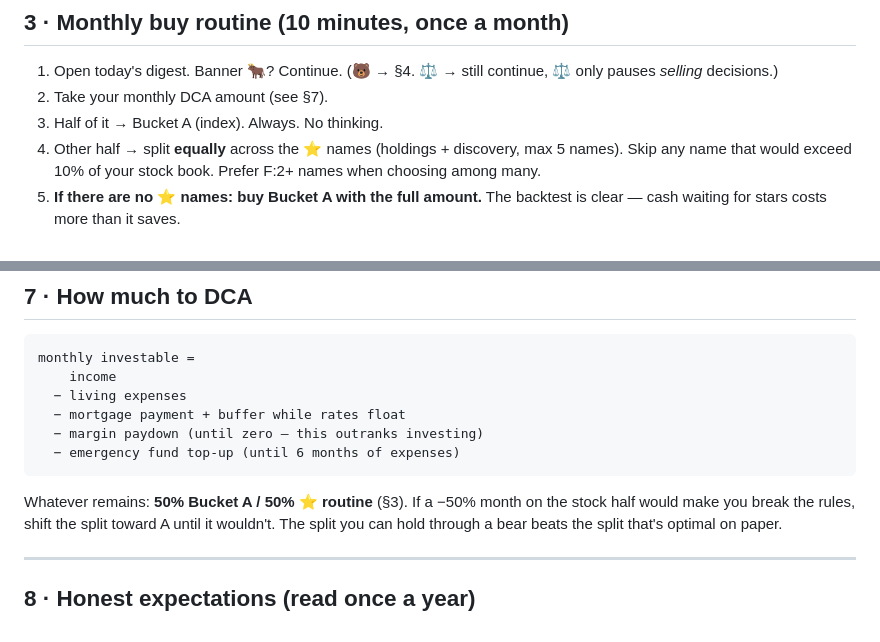
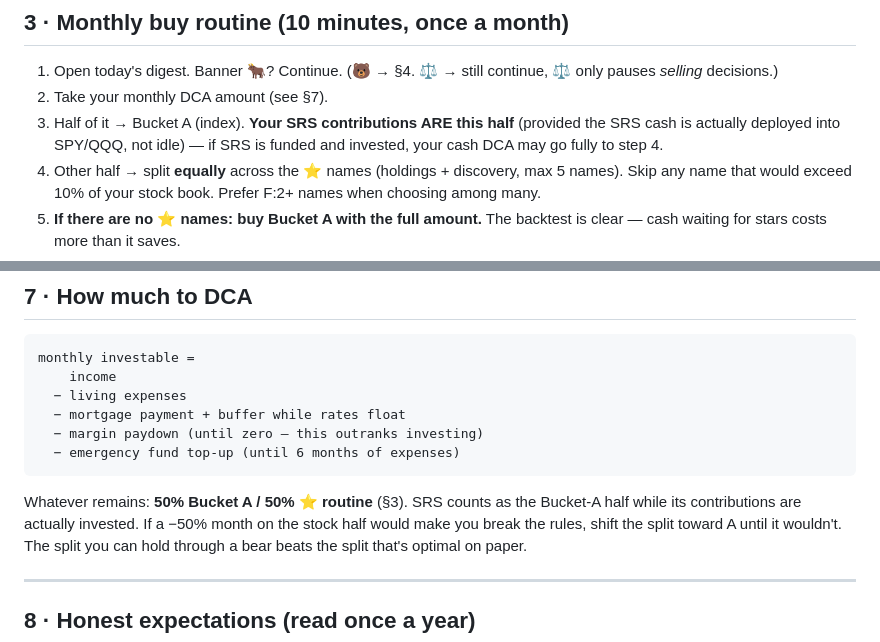
Before and after one commit to gaoyan198/homily-bot, a Markdown page: PLAYBOOK.md, 2 parts joined by grey strips. Rendered like a GitHub page.

Commit message:
PLAYBOOK: SRS counts as the index half of the DCA split (when actually invested)
Co-Authored-By: Claude Fable 5 <noreply@anthropic.com>

````diff
--- a/PLAYBOOK.md
+++ b/PLAYBOOK.md
@@ -46,7 +46,9 @@ required for action.
 1. Open today's digest. Banner 🐂? Continue. (🐻 → §4. ⚖️ → still continue,
    ⚖️ only pauses *selling* decisions.)
 2. Take your monthly DCA amount (see §7).
-3. Half of it → Bucket A (index). Always. No thinking.
+3. Half of it → Bucket A (index). **Your SRS contributions ARE this half**
+   (provided the SRS cash is actually deployed into SPY/QQQ, not idle) —
+   if SRS is funded and invested, your cash DCA may go fully to step 4.
 4. Other half → split **equally** across the ⭐ names (holdings + discovery,
    max 5 names). Skip any name that would exceed 10% of your stock book.
    Prefer F:2+ names when choosing among many.
@@ -139,7 +141,8 @@ monthly investable =
   − margin paydown (until zero — this outranks investing)
   − emergency fund top-up (until 6 months of expenses)
 ```
-Whatever remains: **50% Bucket A / 50% ⭐ routine** (§3). If a −50% month on
+Whatever remains: **50% Bucket A / 50% ⭐ routine** (§3). SRS counts as
+the Bucket-A half while its contributions are actually invested. If a −50% month on
 the stock half would make you break the rules, shift the split toward A
 until it wouldn't. The split you can hold through a bear beats the split
 that's optimal on paper.
````
